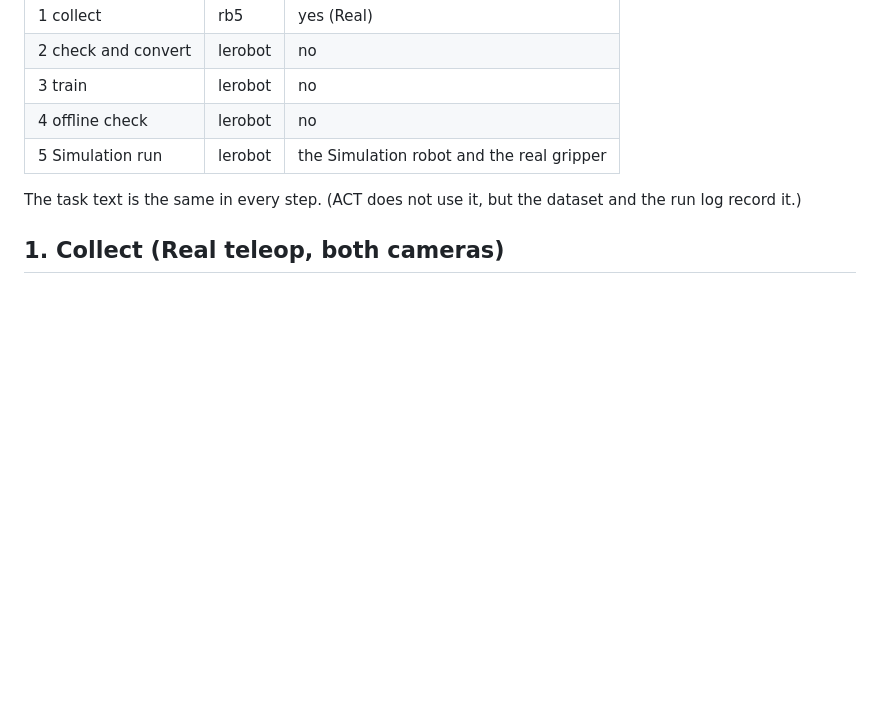
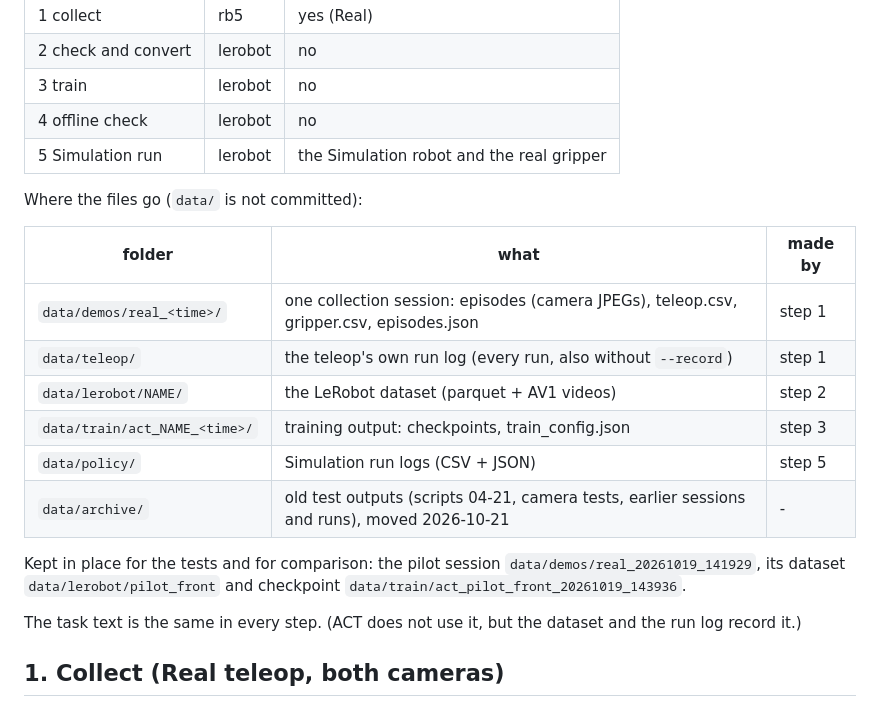
Before and after one commit to sunuk00/rb5, a Markdown page: docs/pipeline_guide.md, the part around the change. Drawn GitHub-style; blank space fills up the shorter version.

Commit message:
p1: data folder layout in the pipeline guide (old outputs moved to data/archive)
Co-Authored-By: Claude Opus 5.5 <noreply@anthropic.com>

```diff
--- a/docs/pipeline_guide.md
+++ b/docs/pipeline_guide.md
@@ -10,6 +10,20 @@ Replace `NAME` with the dataset name of the round (round 1: `p1`).
 | 3 train | lerobot | no |
 | 4 offline check | lerobot | no |
 | 5 Simulation run | lerobot | the Simulation robot and the real gripper |
+
+Where the files go (`data/` is not committed):
+
+| folder | what | made by |
+|---|---|---|
+| `data/demos/real_<time>/` | one collection session: episodes (camera JPEGs), teleop.csv, gripper.csv, episodes.json | step 1 |
+| `data/teleop/` | the teleop's own run log (every run, also without `--record`) | step 1 |
+| `data/lerobot/NAME/` | the LeRobot dataset (parquet + AV1 videos) | step 2 |
+| `data/train/act_NAME_<time>/` | training output: checkpoints, train_config.json | step 3 |
+| `data/policy/` | Simulation run logs (CSV + JSON) | step 5 |
+| `data/archive/` | old test outputs (scripts 04-21, camera tests, earlier sessions and runs), moved 2026-10-21 | - |
+
+Kept in place for the tests and for comparison: the pilot session `data/demos/real_20261019_141929`, its
+dataset `data/lerobot/pilot_front` and checkpoint `data/train/act_pilot_front_20261019_143936`.
 
 The task text is the same in every step. (ACT does not use it, but the dataset and the run log record it.)
 
```
